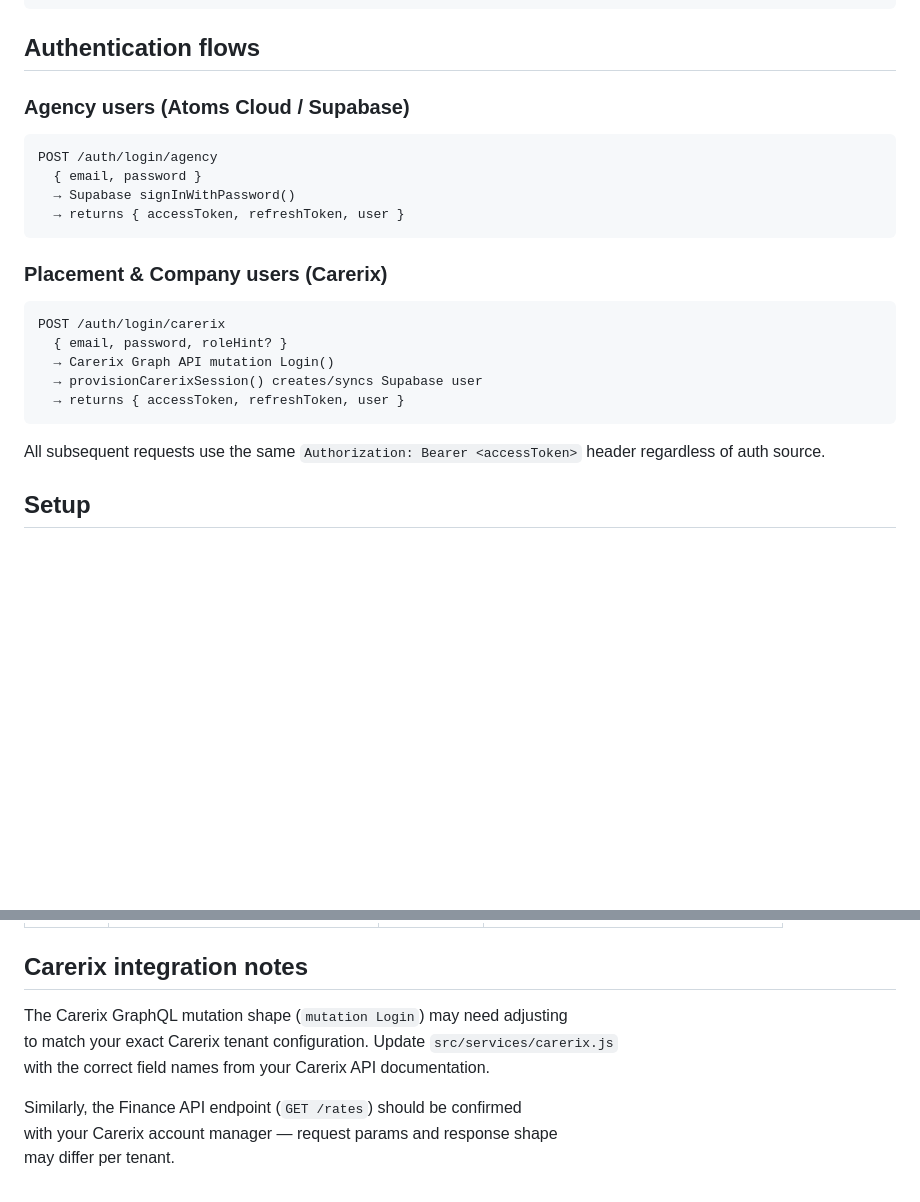
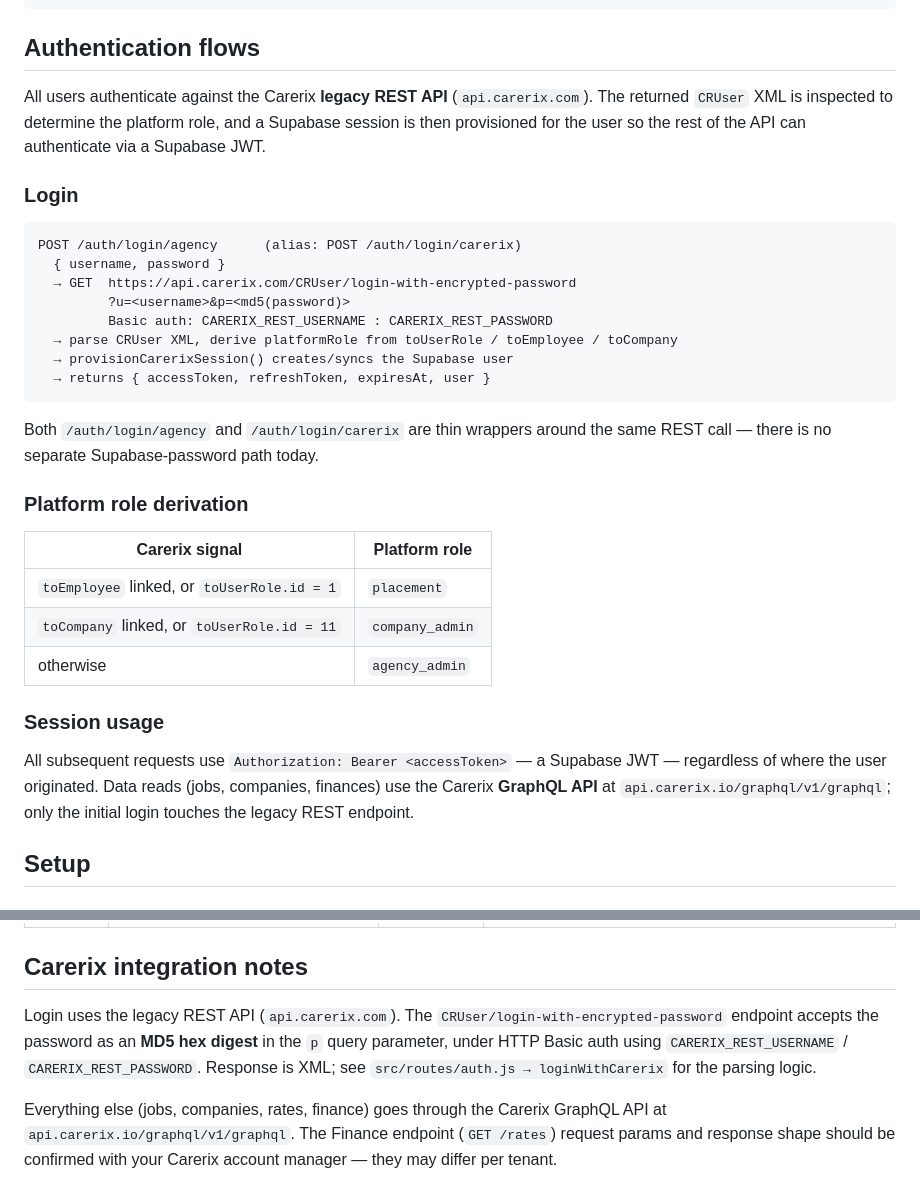
Before and after one commit to jwvantriet/confair-api, a Markdown page: README.md, 2 parts joined by grey strips. Rendered like a GitHub page; blank space fills up the shorter version.

Commit message:
docs: correct auth flow description to match REST-based implementation

````diff
--- a/README.md
+++ b/README.md
@@ -19,24 +19,42 @@ Supabase DB       Carerix APIs
 
 ## Authentication flows
 
-### Agency users (Atoms Cloud / Supabase)
+All users authenticate against the Carerix **legacy REST API**
+(`api.carerix.com`). The returned `CRUser` XML is inspected to determine the
+platform role, and a Supabase session is then provisioned for the user so the
+rest of the API can authenticate via a Supabase JWT.
+
+### Login
+
 ```
-POST /auth/login/agency
-  { email, password }
-  → Supabase signInWithPassword()
-  → returns { accessToken, refreshToken, user }
+POST /auth/login/agency      (alias: POST /auth/login/carerix)
+  { username, password }
+  → GET  https://api.carerix.com/CRUser/login-with-encrypted-password
+         ?u=<username>&p=<md5(password)>
+         Basic auth: CARERIX_REST_USERNAME : CARERIX_REST_PASSWORD
+  → parse CRUser XML, derive platformRole from toUserRole / toEmployee / toCompany
+  → provisionCarerixSession() creates/syncs the Supabase user
+  → returns { accessToken, refreshToken, expiresAt, user }
 ```
 
-### Placement & Company users (Carerix)
-```
-POST /auth/login/carerix
-  { email, password, roleHint? }
-  → Carerix Graph API mutation Login()
-  → provisionCarerixSession() creates/syncs Supabase user
-  → returns { accessToken, refreshToken, user }
-```
+Both `/auth/login/agency` and `/auth/login/carerix` are thin wrappers around
+the same REST call — there is no separate Supabase-password path today.
 
-All subsequent requests use the same `Authorization: Bearer <accessToken>` header regardless of auth source.
+### Platform role derivation
+
+| Carerix signal                                 | Platform role    |
+|------------------------------------------------|------------------|
+| `toEmployee` linked, or `toUserRole.id = 1`    | `placement`      |
+| `toCompany` linked,  or `toUserRole.id = 11`   | `company_admin`  |
+| otherwise                                      | `agency_admin`   |
+
+### Session usage
+
+All subsequent requests use `Authorization: Bearer <accessToken>` — a Supabase
+JWT — regardless of where the user originated. Data reads (jobs, companies,
+finances) use the Carerix **GraphQL API** at
+`api.carerix.io/graphql/v1/graphql`; only the initial login touches the legacy
+REST endpoint.
 
 ## Setup
 
@@ -109,10 +130,13 @@ npm run dev
 
 ## Carerix integration notes
 
-The Carerix GraphQL mutation shape (`mutation Login`) may need adjusting
-to match your exact Carerix tenant configuration. Update `src/services/carerix.js`
-with the correct field names from your Carerix API documentation.
+Login uses the legacy REST API (`api.carerix.com`). The
+`CRUser/login-with-encrypted-password` endpoint accepts the password as an
+**MD5 hex digest** in the `p` query parameter, under HTTP Basic auth using
+`CARERIX_REST_USERNAME` / `CARERIX_REST_PASSWORD`. Response is XML; see
+`src/routes/auth.js → loginWithCarerix` for the parsing logic.
 
-Similarly, the Finance API endpoint (`GET /rates`) should be confirmed
-with your Carerix account manager — request params and response shape
-may differ per tenant.
+Everything else (jobs, companies, rates, finance) goes through the Carerix
+GraphQL API at `api.carerix.io/graphql/v1/graphql`. The Finance endpoint
+(`GET /rates`) request params and response shape should be confirmed with your
+Carerix account manager — they may differ per tenant.
````
Also changed, not shown: other parts of README.md (+6 -3 lines).
